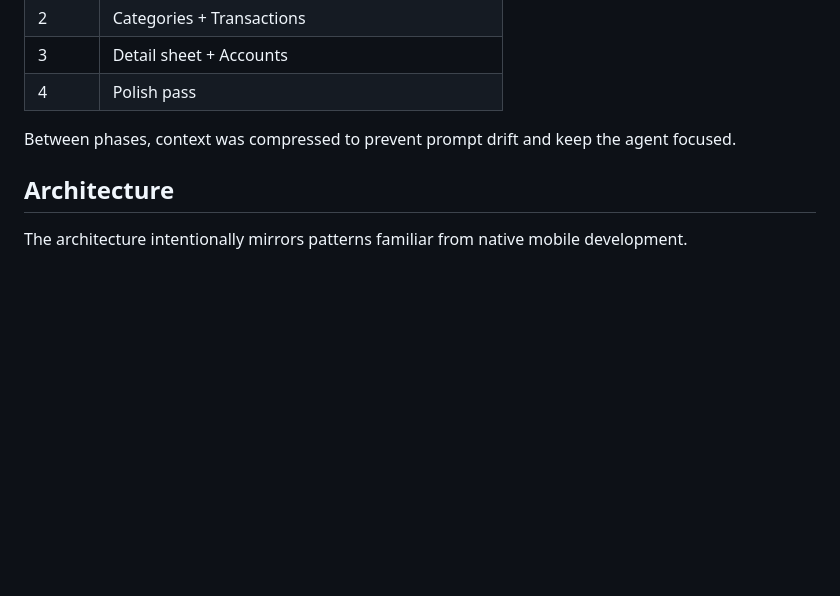
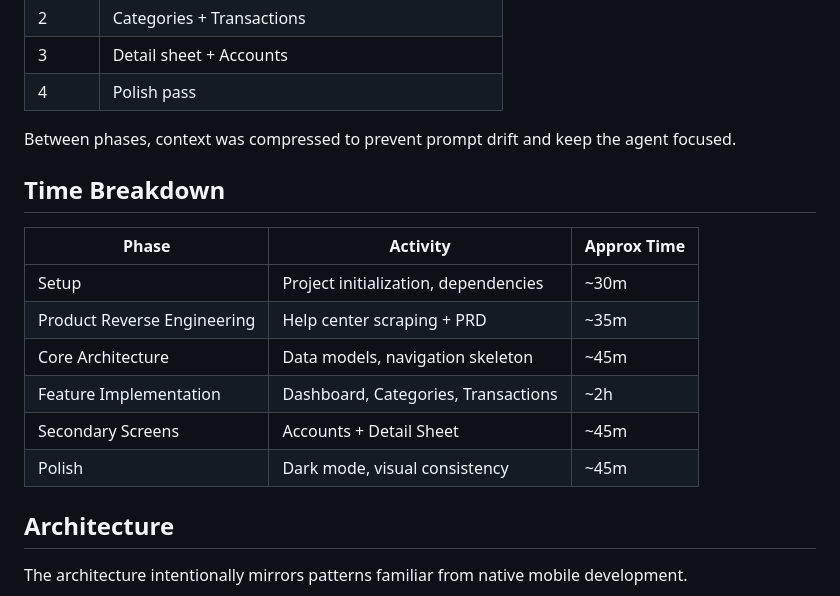
Before and after one commit to BManchi/Take-home, a Markdown page: README.md, the part around one of its changes. Rendered like a GitHub page; blank space fills up the shorter version.

Commit message:
docs: add demo video and time breakdown to README

```diff
--- a/README.md
+++ b/README.md
@@ -92,6 +92,17 @@ Each phase was executed through Claude Code with the PRD as the primary context
 | 4 | Polish pass | ~40min |
 
 Between phases, context was compressed to prevent prompt drift and keep the agent focused.
+
+## Time Breakdown
+
+| Phase | Activity | Approx Time |
+|------|----------|-------------|
+| Setup | Project initialization, dependencies | ~30m |
+| Product Reverse Engineering | Help center scraping + PRD | ~35m |
+| Core Architecture | Data models, navigation skeleton | ~45m |
+| Feature Implementation | Dashboard, Categories, Transactions | ~2h |
+| Secondary Screens | Accounts + Detail Sheet | ~45m |
+| Polish | Dark mode, visual consistency | ~45m |
 
 ## Architecture
 The architecture intentionally mirrors patterns familiar from native mobile development.
```
Also changed, not shown: other parts of README.md (+2 -2 lines).
